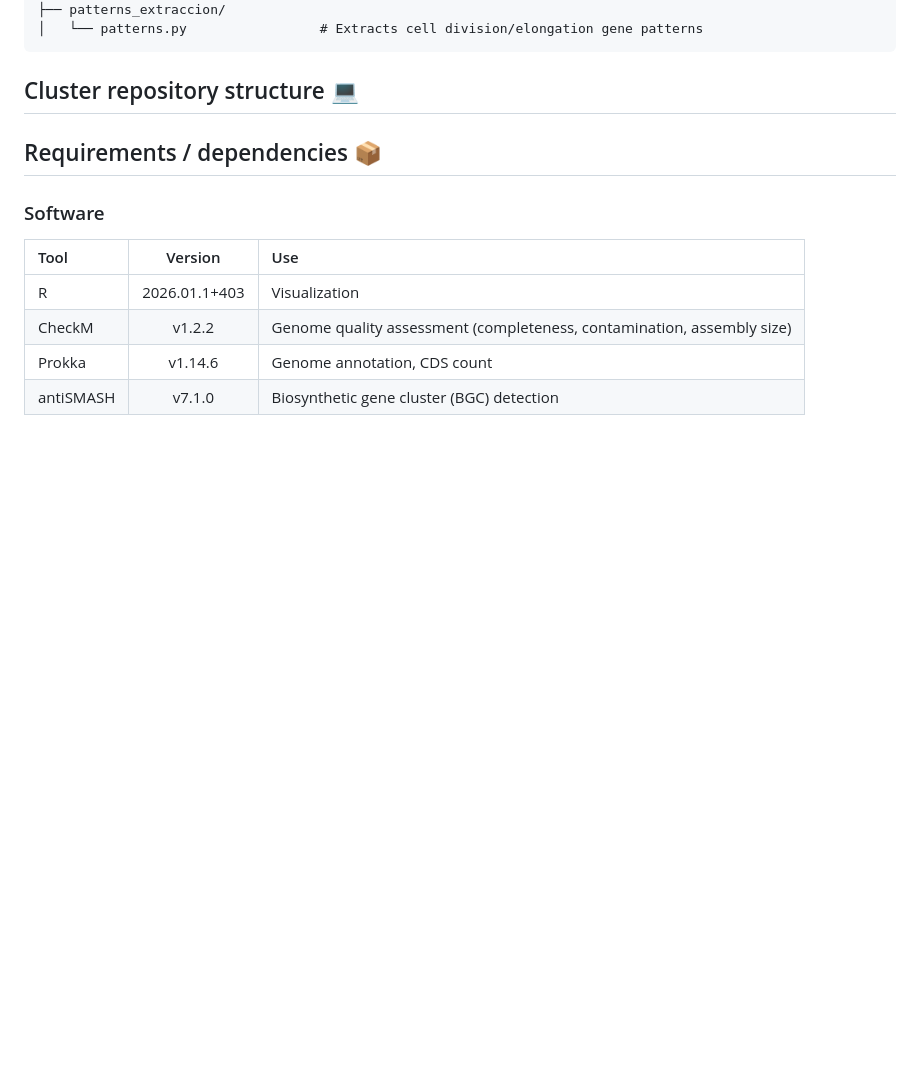
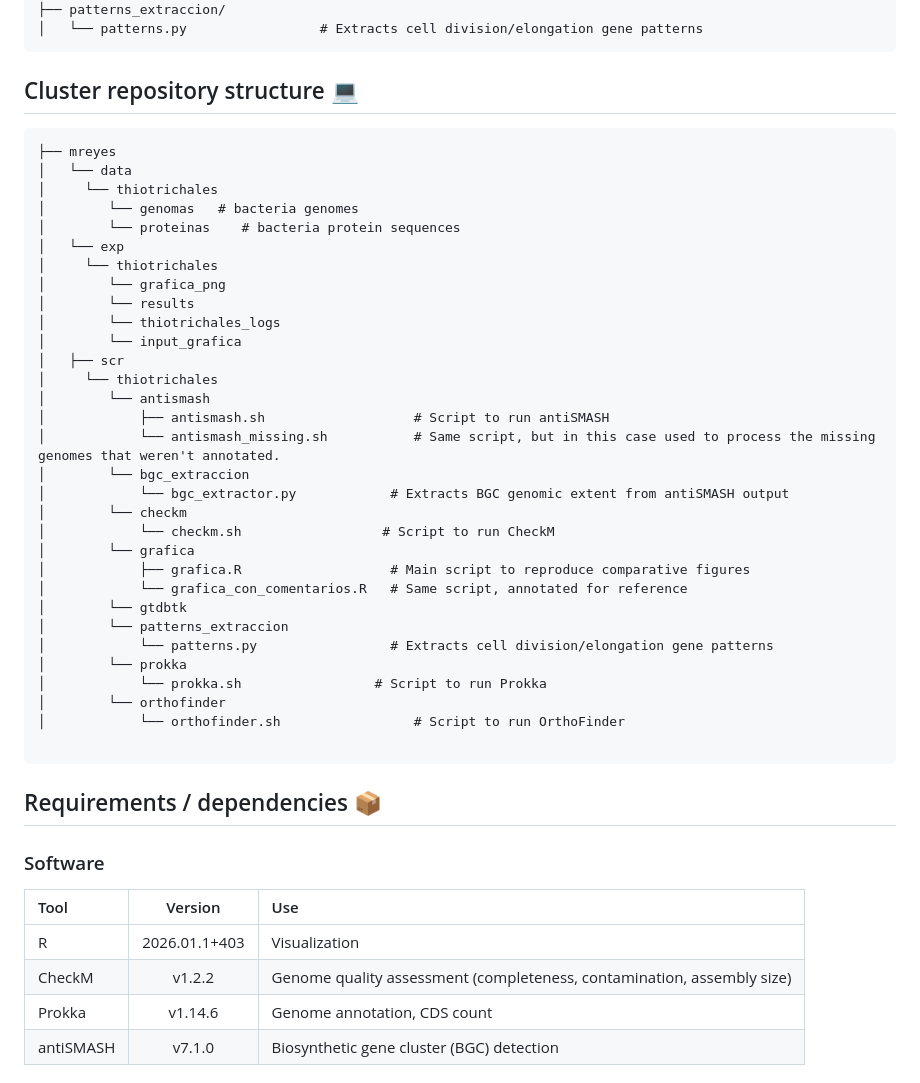
Before and after one commit to ecoevolab/thiotrichales_genomics, a Markdown page: README.md, the part around the change. GitHub-like rendering; blank space fills up the shorter version.

Commit message:
Update README with cluster repository structure
Added detailed cluster repository structure and file descriptions.

````diff
--- a/README.md
+++ b/README.md
@@ -45,7 +45,39 @@ The pipeline processes raw *Thiotrichales* genome assemblies (`.fasta`) into a s
 ```
 
 ## Cluster repository structure 💻
+```
+├── mreyes
+│   └── data
+│     └── thiotrichales
+│        └── genomas   # bacteria genomes
+│        └── proteinas    # bacteria protein sequences
+│   └── exp
+│     └── thiotrichales
+│        └── grafica_png
+│        └── results
+│        └── thiotrichales_logs
+│        └── input_grafica
+│   ├── scr
+│     └── thiotrichales
+│        └── antismash
+│            ├── antismash.sh                   # Script to run antiSMASH
+│            └── antismash_missing.sh           # Same script, but in this case used to process the missing genomes that weren't annotated.
+│        └── bgc_extraccion
+│            └── bgc_extractor.py            # Extracts BGC genomic extent from antiSMASH output
+│        └── checkm
+│            └── checkm.sh                  # Script to run CheckM
+│        └── grafica
+│            ├── grafica.R                   # Main script to reproduce comparative figures
+│            └── grafica_con_comentarios.R   # Same script, annotated for reference
+│        └── gtdbtk
+│        └── patterns_extraccion
+│            └── patterns.py                 # Extracts cell division/elongation gene patterns
+│        └── prokka
+│            └── prokka.sh                 # Script to run Prokka
+│        └── orthofinder
+│            └── orthofinder.sh                 # Script to run OrthoFinder
 
+```
 
 ## Requirements / dependencies 📦
 ### Software
````
